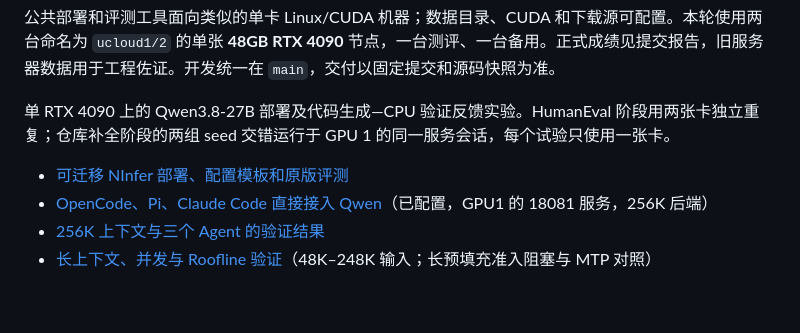
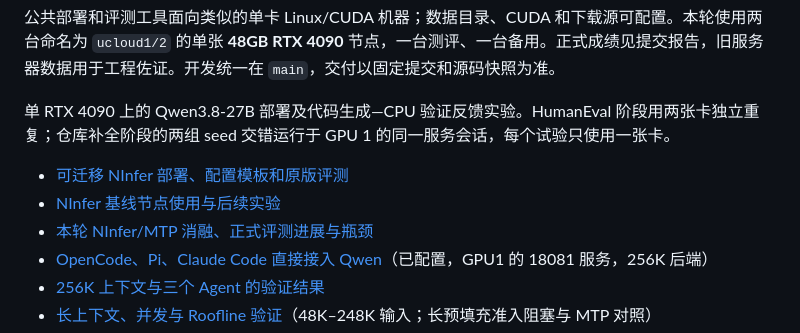
Before and after one commit to Yuer-yuan/InferX, a Markdown page: README.md, the part around the change. Drawn GitHub-style; blank space fills up the shorter version.

Commit message:
Document portable baseline operation and node roles

```diff
--- a/README.md
+++ b/README.md
@@ -7,6 +7,8 @@
 单 RTX 4090 上的 Qwen3.8-27B 部署及代码生成—CPU 验证反馈实验。HumanEval 阶段用两张卡独立重复；仓库补全阶段的两组 seed 交错运行于 GPU 1 的同一服务会话，每个试验只使用一张卡。
 
 - [可迁移 NInfer 部署、配置模板和原版评测](submission/REPRODUCE.md)
+- [NInfer 基线节点使用与后续实验](docs/ninfer-operations.md)
+- [本轮 NInfer/MTP 消融、正式评测进展与瓶颈](docs/reports/2026-10-16-ninfer-performance.md)
 - [OpenCode、Pi、Claude Code 直接接入 Qwen](docs/agent-quickstart.md)（已配置，GPU1 的 18081 服务，256K 后端）
 - [256K 上下文与三个 Agent 的验证结果](docs/reports/2026-10-14-context-agents.md)
 - [长上下文、并发与 Roofline 验证](docs/reports/2026-10-14-concurrency-roofline.md)（48K–248K 输入；长预填充准入阻塞与 MTP 对照）
```
Also changed, not shown: docs/ninfer-operations.md (added, +64 -0 lines).
